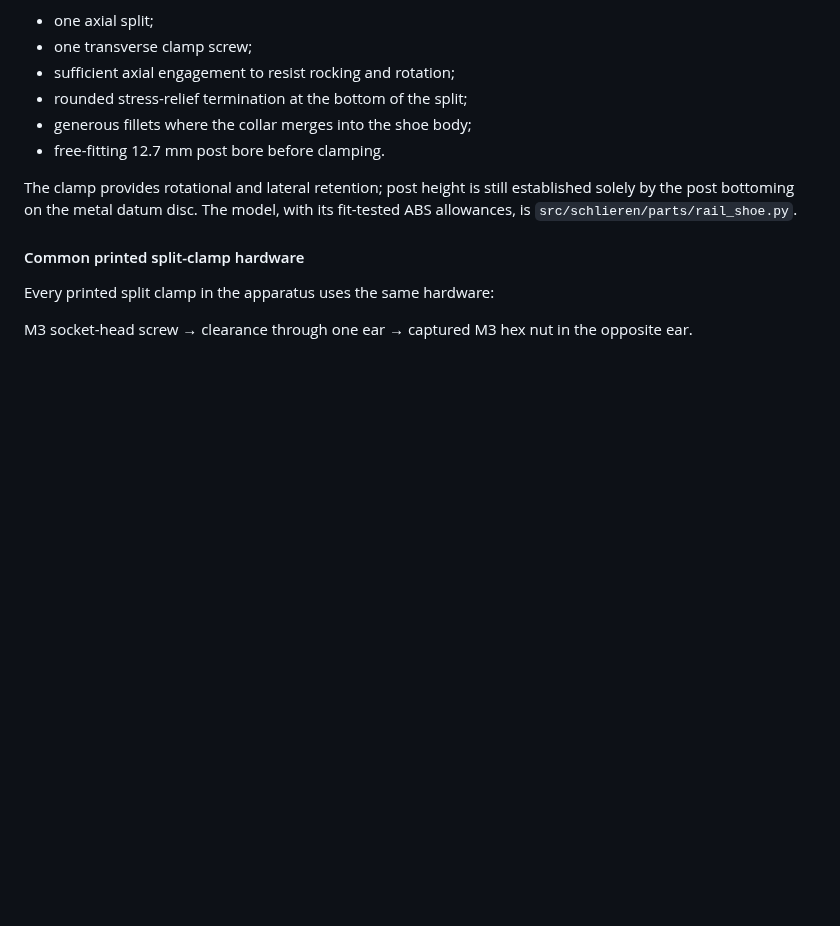
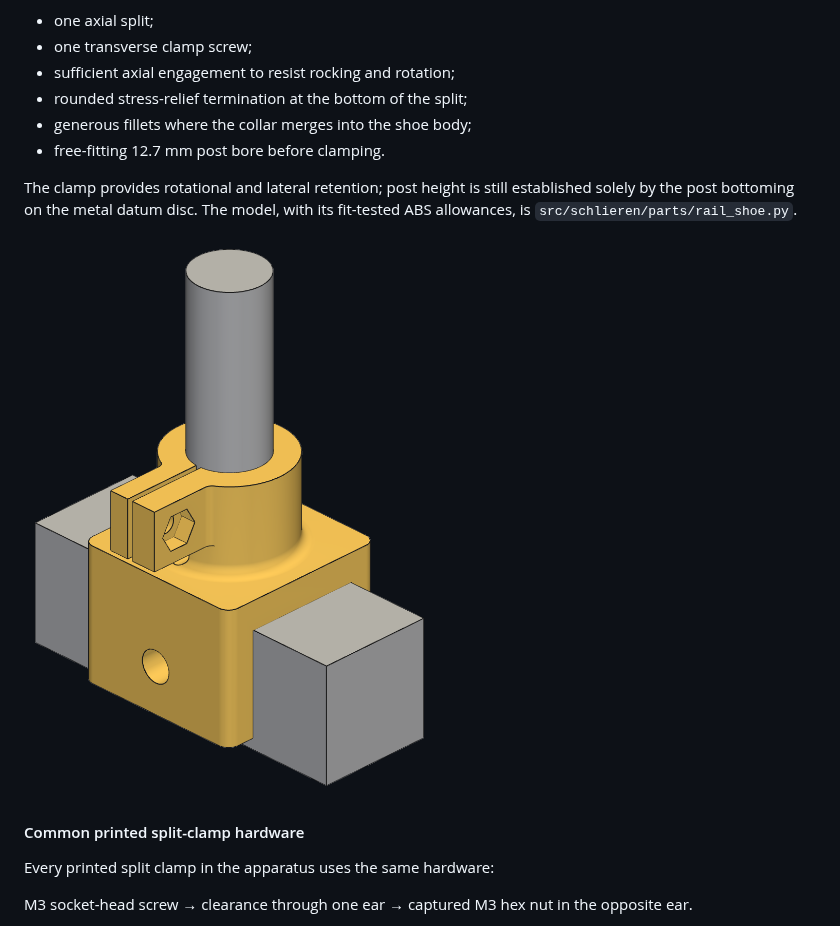
Before and after one commit to fritzm/schlieren, a Markdown page: docs/design/05-post-support.md, the part around the change. Rendered like a GitHub page; pictures changed too: docs/design/figures/rail-shoe.png (added); blank space fills up the shorter version.

```diff
--- a/docs/design/05-post-support.md
+++ b/docs/design/05-post-support.md
@@ -49,6 +49,8 @@ The clamp provides rotational and lateral retention; post height is still establ
 bottoming on the metal datum disc. The model, with its fit-tested ABS allowances, is
 `src/schlieren/parts/rail_shoe.py`.
 
+![Common rail shoe on the rail and TR50/M post envelopes: saddle body, split clamping collar, and clamp ears with the captured-nut pocket](figures/rail-shoe.png)
+
 #### Common printed split-clamp hardware
 
 Every printed split clamp in the apparatus uses the same hardware:
```
Also changed, not shown: AGENTS.md (+6 -1 lines), README.md (+4 -2 lines), 7 other files.
